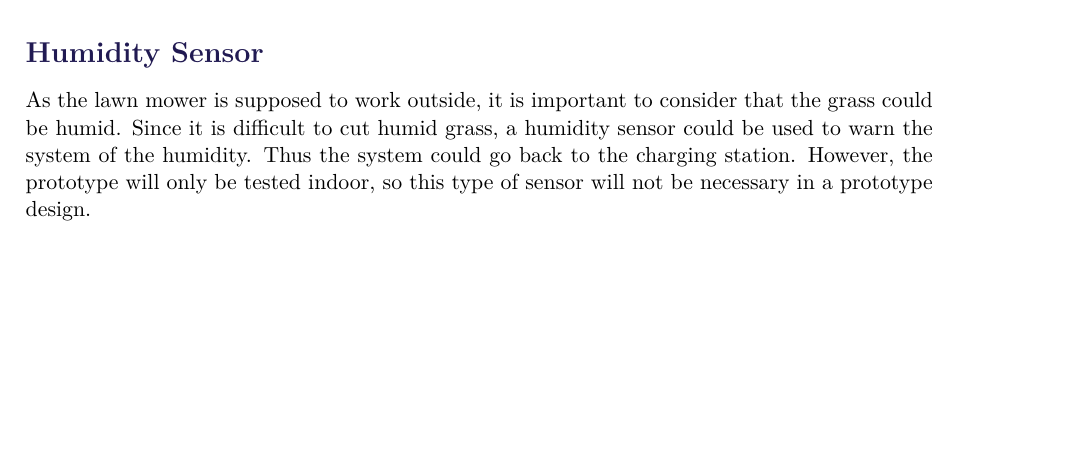
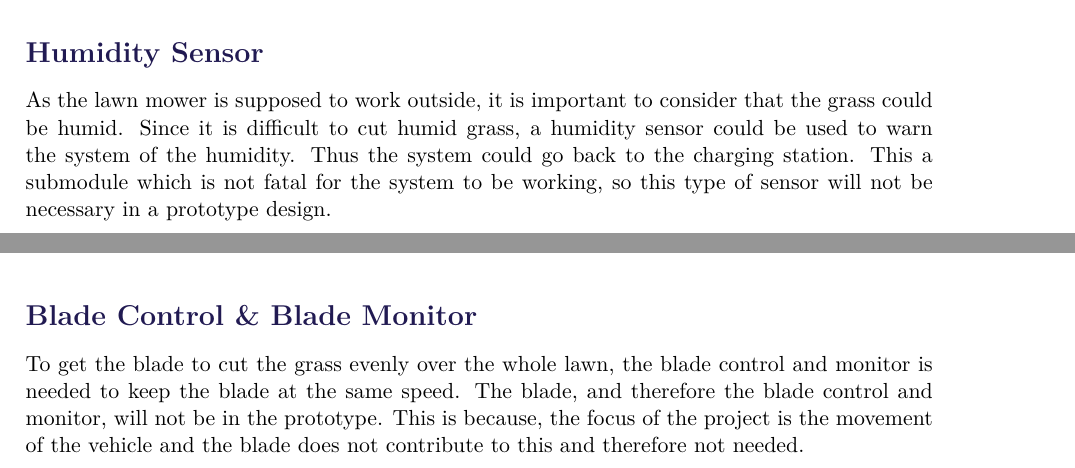
Before and after one commit to AodhAnd/eit-p5-lm-report, a LaTeX thesis (main.tex, which reads Chapters/Chapter2/dPrototypeConstraints.tex): part of page 16 of 51 before the commit and two parts of pages 16 and 17 of 51 after it, the two joined at a grey line, cut so that both start at the same text, the shorter picture padded with empty space. Compiled offline with pdfLaTeX.

Commit message:
Prototype

```diff
--- a/Chapters/Chapter2/dPrototypeConstraints.tex
+++ b/Chapters/Chapter2/dPrototypeConstraints.tex
@@ -17,7 +17,7 @@ The technology which has been provided for the prototype is a tracked vehicle, s
 Detection of the grass length to control the speed of the lawn mower thus ensuring an evenly cut lawn, is a submodule which can be added at any time. Since it is not fatal for a working system and might even be unnecessary depending on time between each mowing of the lawn, it is decided to exclude this functionality from the initial design.
 
 \subsection{Humidity Sensor}
-As the lawn mower is supposed to work outside, it is important to consider that the grass could be humid. Since it is difficult to cut humid grass, a humidity sensor could be used to warn the system of the humidity. Thus the system could go back to the charging station. However, the prototype will only be tested indoor, so this type of sensor will not be necessary in a prototype design.
+As the lawn mower is supposed to work outside, it is important to consider that the grass could be humid. Since it is difficult to cut humid grass, a humidity sensor could be used to warn the system of the humidity. Thus the system could go back to the charging station. This a submodule which is not fatal for the system to be working, so this type of sensor will not be necessary in a prototype design.
 
 \subsection{Obstacle Avoidance}
 The lawn movers path might not always be clear, e.g. garden tools, tables or moving objects could be in the way. The vehicle should be aware of what is in front of it at any time, to correct its path and get around the obstacle if necessary. To avoid this the sensor could be a pushing button to detect a solid object or an ultrasound detector if the object is fragile.
@@ -27,3 +27,7 @@ Furthermore the edge mapping functionality will not be included in the project w
 \subsection{Power Monitoring}
 Power monitoring could be implemented by measuring the voltage across the batteries, to ensure that the lawn mower is not running out of power, and to ensure the vehicles calculated route passes the charging station before the power runs too low.
 This and the charging station will not be in the prototype, since it is beyond the scope of the project this semester and is not crucial for a working prototype.
+
+\subsection{Blade Control \& Blade Monitor}
+To get the blade to cut the grass evenly over the whole lawn, the blade control and monitor is needed to keep the blade at the same speed.
+The blade, and therefore the blade control and monitor, will not be in the prototype. This is because, the focus of the project is the movement of the vehicle and the blade does not contribute to this and therefore not needed.
```
